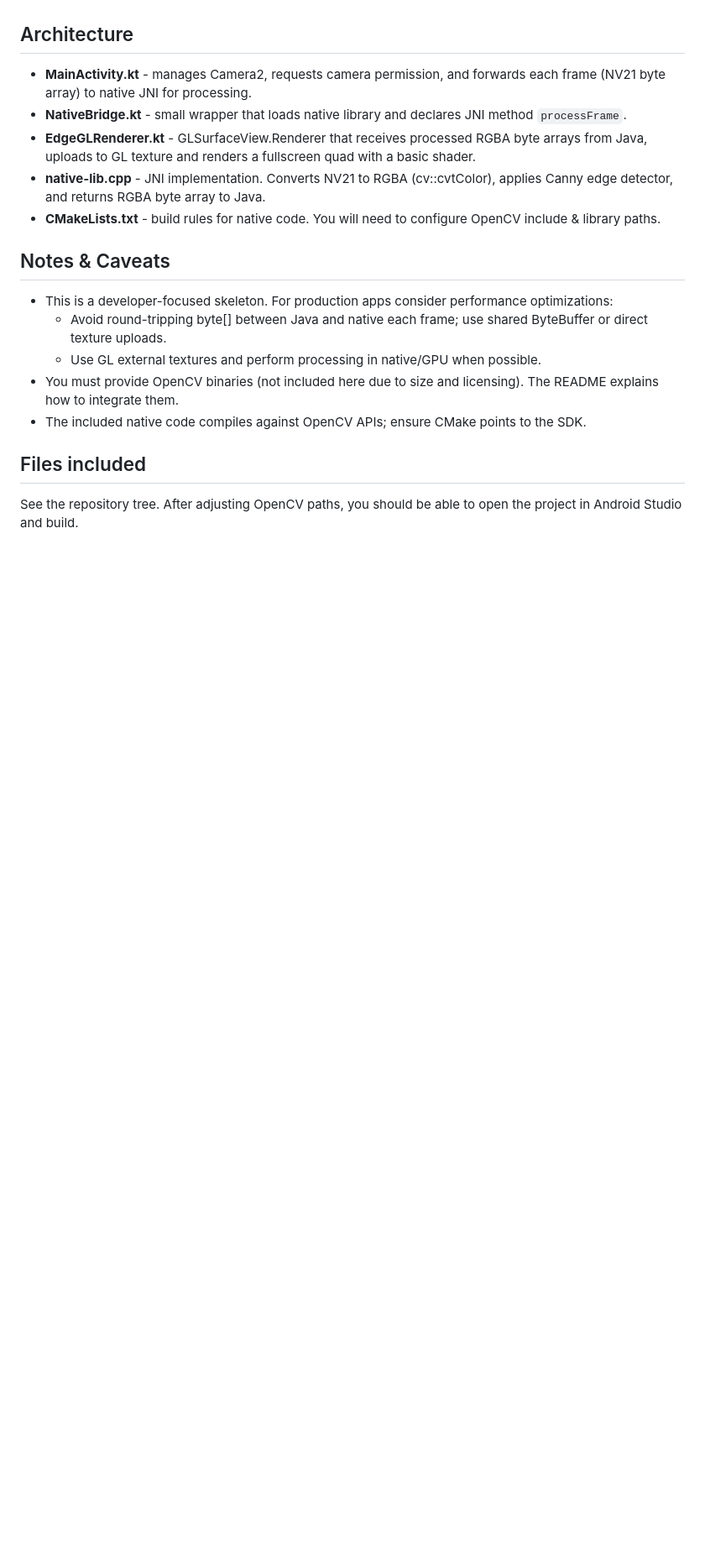
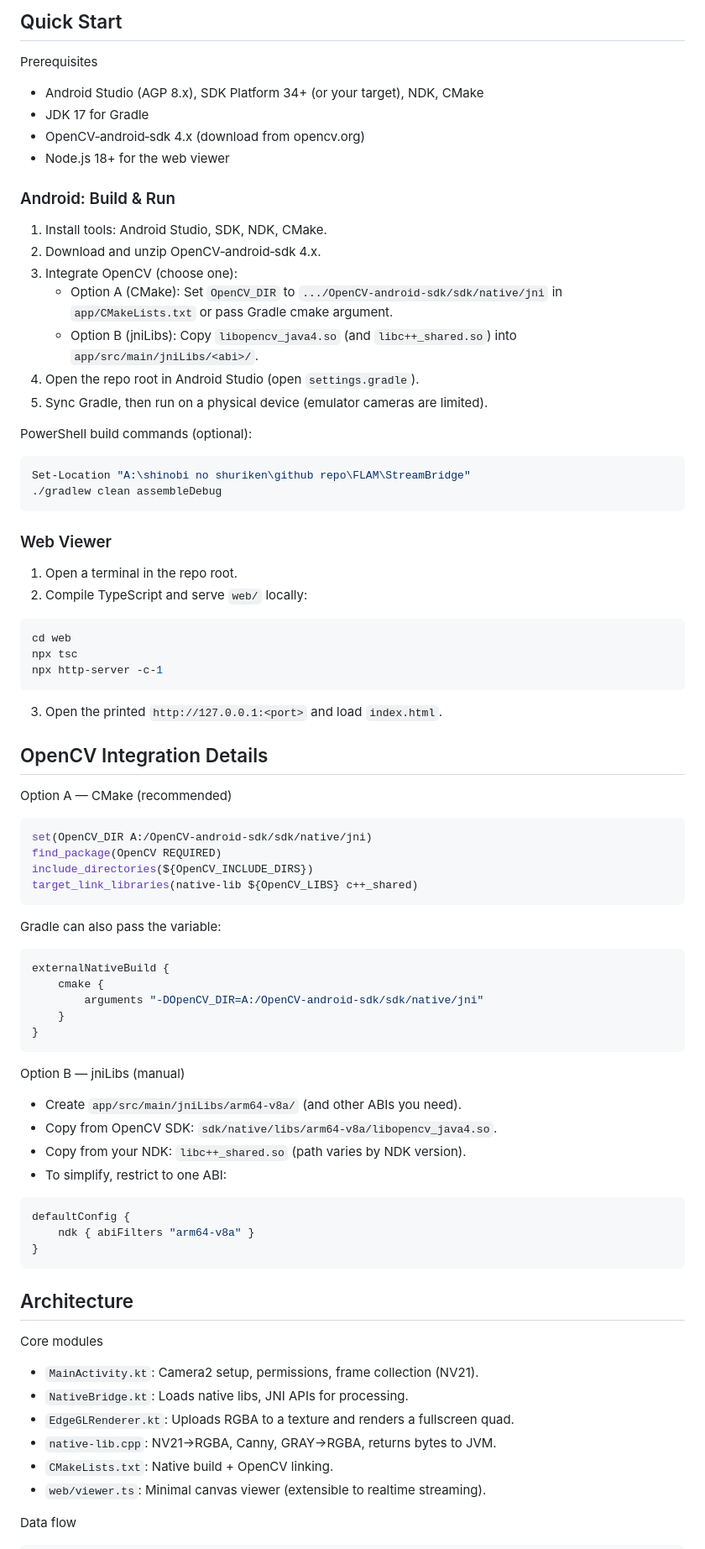
Before and after one commit to itsA-D/StreamBridge, a Markdown page: README.md, the part around one of its changes. Shown at 84% size. Rendered like a GitHub page; blank space fills up the shorter version.

````diff
--- a/README.md
+++ b/README.md
@@ -39,18 +93,78 @@ This project is a minimal, modular implementation demonstrating:
+## Quick Start
+
+Prerequisites
+- Android Studio (AGP 8.x), SDK Platform 34+ (or your target), NDK, CMake
+- JDK 17 for Gradle
+- OpenCV‑android‑sdk 4.x (download from opencv.org)
+- Node.js 18+ for the web viewer
+
+### Android: Build & Run
+1) Install tools: Android Studio, SDK, NDK, CMake.
+2) Download and unzip OpenCV‑android‑sdk 4.x.
+3) Integrate OpenCV (choose one):
+   - Option A (CMake): Set `OpenCV_DIR` to `.../OpenCV-android-sdk/sdk/native/jni` in `app/CMakeLists.txt` or pass Gradle cmake argument.
+   - Option B (jniLibs): Copy `libopencv_java4.so` (and `libc++_shared.so`) into `app/src/main/jniLibs/<abi>/`.
+4) Open the repo root in Android Studio (open `settings.gradle`).
+5) Sync Gradle, then run on a physical device (emulator cameras are limited).
+
+PowerShell build commands (optional):
+
+```powershell
+Set-Location "A:\shinobi no shuriken\github repo\FLAM\StreamBridge"
+./gradlew clean assembleDebug
+```
+
+### Web Viewer
+1) Open a terminal in the repo root.
+2) Compile TypeScript and serve `web/` locally:
+
+```powershell
+cd web
+npx tsc
+npx http-server -c-1
+```
+
+3) Open the printed `http://127.0.0.1:<port>` and load `index.html`.
+
+## OpenCV Integration Details
+
+Option A — CMake (recommended)
+```cmake
+set(OpenCV_DIR A:/OpenCV-android-sdk/sdk/native/jni)
+find_package(OpenCV REQUIRED)
+include_directories(${OpenCV_INCLUDE_DIRS})
+target_link_libraries(native-lib ${OpenCV_LIBS} c++_shared)
+```
+
+Gradle can also pass the variable:
+```groovy
+externalNativeBuild {
+    cmake {
+        arguments "-DOpenCV_DIR=A:/OpenCV-android-sdk/sdk/native/jni"
+    }
+}
+```
+
+Option B — jniLibs (manual)
+- Create `app/src/main/jniLibs/arm64-v8a/` (and other ABIs you need).
+- Copy from OpenCV SDK: `sdk/native/libs/arm64-v8a/libopencv_java4.so`.
+- Copy from your NDK: `libc++_shared.so` (path varies by NDK version).
+- To simplify, restrict to one ABI:
+```groovy
+defaultConfig {
+    ndk { abiFilters "arm64-v8a" }
+}
+```
 
 ## Architecture
-- **MainActivity.kt** - manages Camera2, requests camera permission, and forwards each frame (NV21 byte array) to native JNI for processing.
-- **NativeBridge.kt** - small wrapper that loads native library and declares JNI method `processFrame`.
-- **EdgeGLRenderer.kt** - GLSurfaceView.Renderer that receives processed RGBA byte arrays from Java, uploads to GL texture and renders a fullscreen quad with a basic shader.
-- **native-lib.cpp** - JNI implementation. Converts NV21 to RGBA (cv::cvtColor), applies Canny edge detector, and returns RGBA byte array to Java.
-- **CMakeLists.txt** - build rules for native code. You will need to configure OpenCV include & library paths.
 
-## Notes & Caveats
-- This is a developer-focused skeleton. For production apps consider performance optimizations:
-  - Avoid round-tripping byte[] between Java and native each frame; use shared ByteBuffer or direct texture uploads.
-  - Use GL external textures and perform processing in native/GPU when possible.
-- You must provide OpenCV binaries (not included here due to size and licensing). The README explains how to integrate them.
-- The included native code compiles against OpenCV APIs; ensure CMake points to the SDK.
+Core modules
+- `MainActivity.kt`: Camera2 setup, permissions, frame collection (NV21).
+- `NativeBridge.kt`: Loads native libs, JNI APIs for processing.
+- `EdgeGLRenderer.kt`: Uploads RGBA to a texture and renders a fullscreen quad.
+- `native-lib.cpp`: NV21→RGBA, Canny, GRAY→RGBA, returns bytes to JVM.
+- `CMakeLists.txt`: Native build + OpenCV linking.
+- `web/viewer.ts`: Minimal canvas viewer (extensible to realtime streaming).
 
-## Files included
-See the repository tree. After adjusting OpenCV paths, you should be able to open the project in Android Studio and build.
+Data flow
 
````
Also changed, not shown: other parts of README.md (+132 -73 lines).
